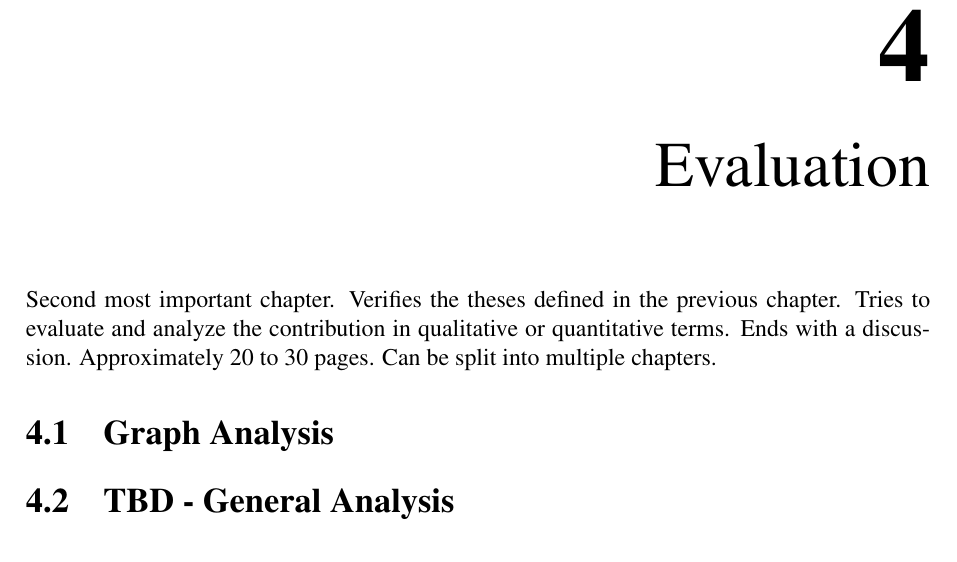
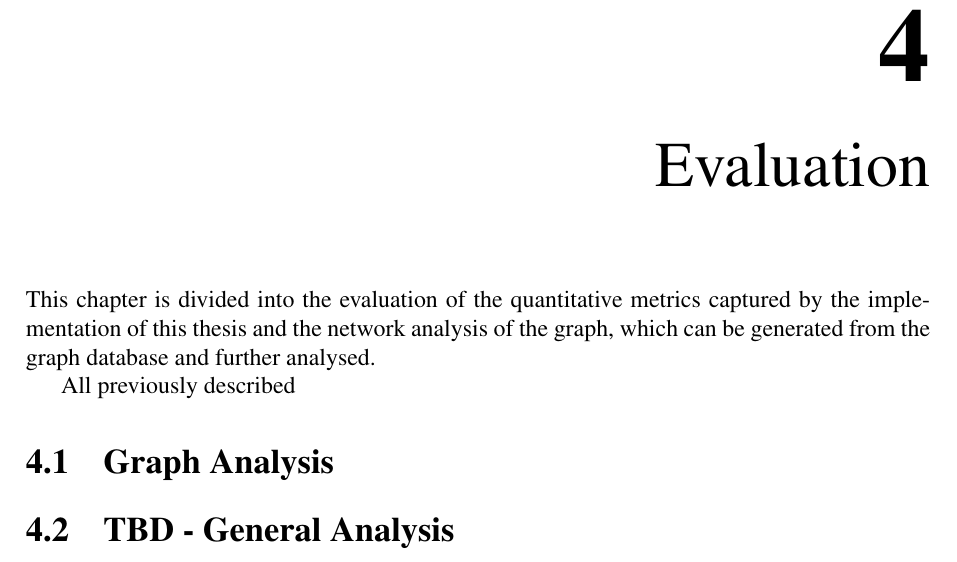
Before and after one commit to Langleu/MA_Thesis, a LaTeX thesis (thesis.tex, which reads sections/evaluation.tex): part of page 43 of 48, cut so that both start at the same text. Compiled offline with pdfLaTeX.

Commit message:
Update on Overleaf.

```diff
--- a/sections/evaluation.tex
+++ b/sections/evaluation.tex
@@ -1,6 +1,10 @@
 \chapter{Evaluation}
 
-Second most important chapter. Verifies the theses defined in the previous chapter. Tries to evaluate and analyze the contribution in qualitative or quantitative terms. Ends with a discussion. Approximately 20 to 30 pages. Can be split into multiple chapters.
+This chapter is divided into the evaluation of the quantitative metrics captured by the implementation of this thesis and the network analysis of the graph, which can be generated from the graph database and further analysed.
+
+All previously described
+
+%Second most important chapter. Verifies the theses defined in the previous chapter. Tries to evaluate and analyze the contribution in qualitative or quantitative terms. Ends with a discussion. Approximately 20 to 30 pages. Can be split into multiple chapters.
 
 % Hier solltest du die limitations deiner Contirbution versuchen zu analysieren. Dies können quantitative sachen sein, wie die limitationen des crawlers wie oft gecrawlet werden kann über github api und wie oft dann andere ergebnisse rauskommen. andere sachen wären zB ob der von dir erstellte score "qualitativ gut" IaC bewerten kann. Für diese unterschiedlichen Punkte sollten folgende Unterpunkte folgen:
 %a) Evaluation Setup: hier wird der versuchsaufbau und die durchführung beschrieben. welche größen werden zB gemessen sollte auch beschrieben werden. Womit wird vielleicht das ergebnis verglichen?
```
Also changed, not shown: graphics/deployment_stats_range.png (added), graphics/deployment_stats_total.png (added), graphics/graph.png (added), graphics/stats_range.png (added), graphics/stats_range_max_possible.png (added), graphics/stats_total.png (added).
